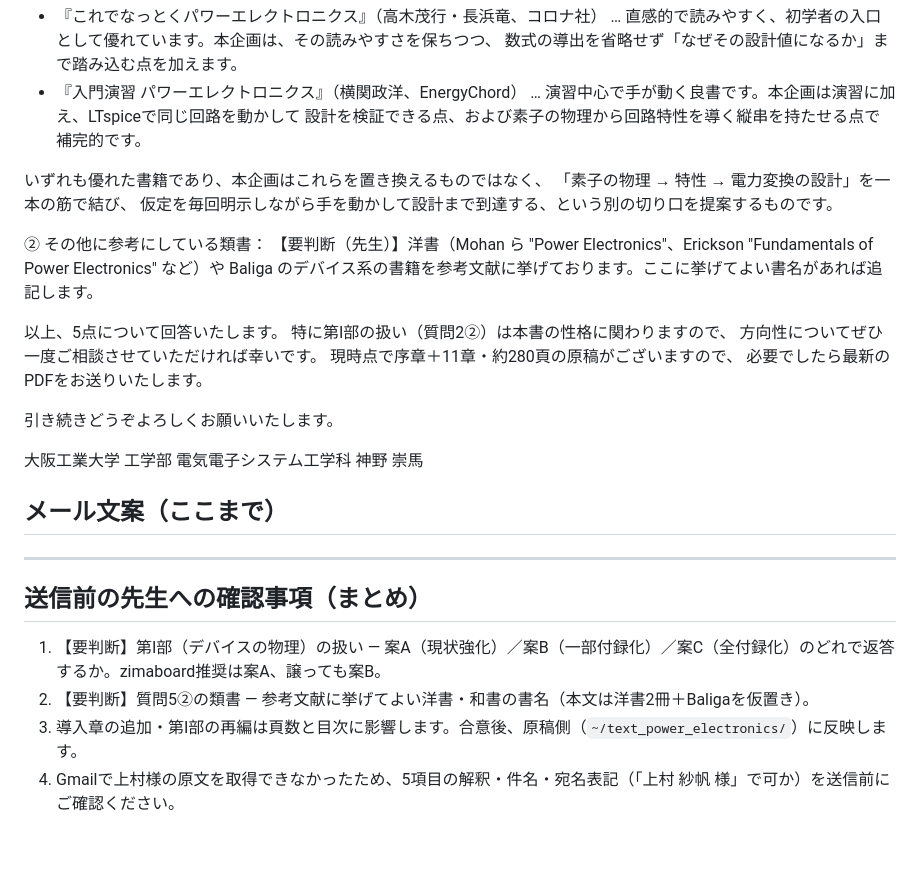
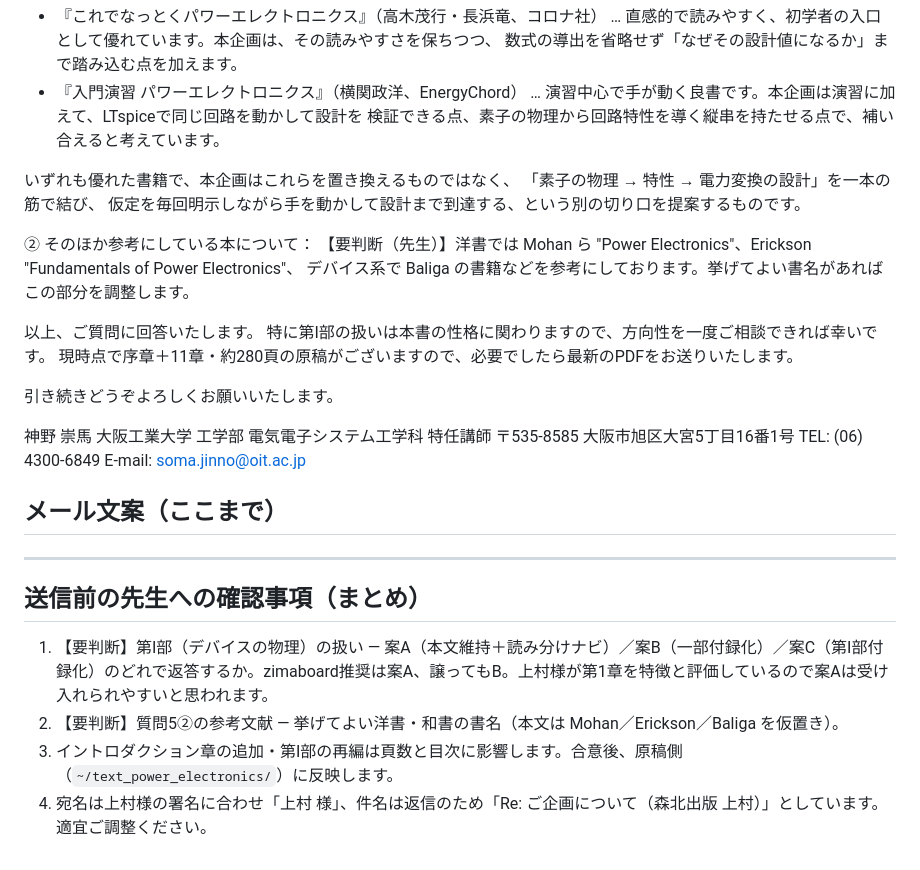
Before and after one commit to Souma-Jinno/text_power_electronics, a Markdown page: correspondence/20260710_reply_kamimura_draft.md, the part around one of its changes. Rendered like a GitHub page.

```diff
--- a/correspondence/20260710_reply_kamimura_draft.md
+++ b/correspondence/20260710_reply_kamimura_draft.md
@@ -94,27 +92,28 @@ LTspiceは本書の柱の一つと位置づけております。本文の波形
   … 直感的で読みやすく、初学者の入口として優れています。本企画は、その読みやすさを保ちつつ、
   数式の導出を省略せず「なぜその設計値になるか」まで踏み込む点を加えます。
 - 『入門演習 パワーエレクトロニクス』（横関政洋、EnergyChord）
-  … 演習中心で手が動く良書です。本企画は演習に加え、LTspiceで同じ回路を動かして
-  設計を検証できる点、および素子の物理から回路特性を導く縦串を持たせる点で補完的です。
+  … 演習中心で手が動く良書です。本企画は演習に加えて、LTspiceで同じ回路を動かして設計を
+  検証できる点、素子の物理から回路特性を導く縦串を持たせる点で、補い合えると考えています。
 
-いずれも優れた書籍であり、本企画はこれらを置き換えるものではなく、
+いずれも優れた書籍で、本企画はこれらを置き換えるものではなく、
 「素子の物理 → 特性 → 電力変換の設計」を一本の筋で結び、
 仮定を毎回明示しながら手を動かして設計まで到達する、という別の切り口を提案するものです。
 
-② その他に参考にしている類書：
-【要判断（先生）】洋書（Mohan ら "Power Electronics"、Erickson "Fundamentals of Power Electronics" など）や
-Baliga のデバイス系の書籍を参考文献に挙げております。ここに挙げてよい書名があれば追記します。
+② そのほか参考にしている本について：
+【要判断（先生）】洋書では Mohan ら "Power Electronics"、Erickson "Fundamentals of Power Electronics"、
+デバイス系で Baliga の書籍などを参考にしております。挙げてよい書名があればこの部分を調整します。
 
-以上、5点について回答いたします。
-特に第I部の扱い（質問2②）は本書の性格に関わりますので、
-方向性についてぜひ一度ご相談させていただければ幸いです。
-現時点で序章＋11章・約280頁の原稿がございますので、
-必要でしたら最新のPDFをお送りいたします。
+以上、ご質問に回答いたします。
+特に第I部の扱いは本書の性格に関わりますので、方向性を一度ご相談できれば幸いです。
+現時点で序章＋11章・約280頁の原稿がございますので、必要でしたら最新のPDFをお送りいたします。
 
 引き続きどうぞよろしくお願いいたします。
 
-大阪工業大学 工学部 電気電子システム工学科
 神野 崇馬
+大阪工業大学 工学部 電気電子システム工学科 特任講師
+〒535-8585 大阪市旭区大宮5丁目16番1号
+TEL: (06) 4300-6849
+E-mail: soma.jinno@oit.ac.jp
 
 ## メール文案（ここまで）
 
@@ -122,7 +121,7 @@ Baliga のデバイス系の書籍を参考文献に挙げております。こ
 
 ## 送信前の先生への確認事項（まとめ）
 
-1. 【要判断】第I部（デバイスの物理）の扱い — 案A（現状強化）／案B（一部付録化）／案C（全付録化）のどれで返答するか。zimaboard推奨は案A、譲っても案B。
-2. 【要判断】質問5②の類書 — 参考文献に挙げてよい洋書・和書の書名（本文は洋書2冊＋Baligaを仮置き）。
-3. 導入章の追加・第I部の再編は頁数と目次に影響します。合意後、原稿側（`~/text_power_electronics/`）に反映します。
-4. Gmailで上村様の原文を取得できなかったため、5項目の解釈・件名・宛名表記（「上村 紗帆 様」で可か）を送信前にご確認ください。
+1. 【要判断】第I部（デバイスの物理）の扱い — 案A（本文維持＋読み分けナビ）／案B（一部付録化）／案C（第I部付録化）のどれで返答するか。zimaboard推奨は案A、譲ってもB。上村様が第1章を特徴と評価しているので案Aは受け入れられやすいと思われます。
+2. 【要判断】質問5②の参考文献 — 挙げてよい洋書・和書の書名（本文は Mohan／Erickson／Baliga を仮置き）。
+3. イントロダクション章の追加・第I部の再編は頁数と目次に影響します。合意後、原稿側（`~/text_power_electronics/`）に反映します。
+4. 宛名は上村様の署名に合わせ「上村 様」、件名は返信のため「Re: ご企画について（森北出版 上村）」としています。適宜ご調整ください。
```
Also changed, not shown: other parts of correspondence/20260710_reply_kamimura_draft.md (+50 -52 lines).
